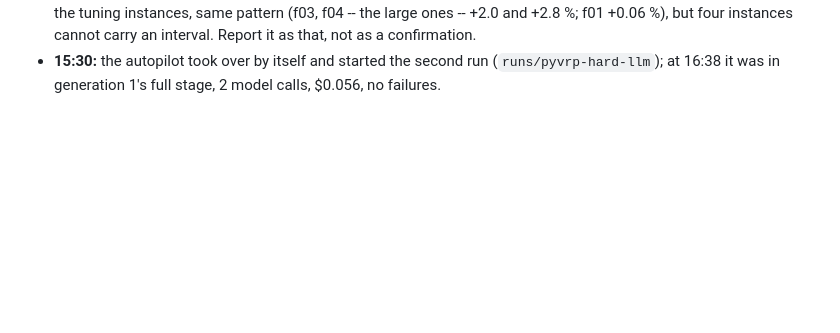
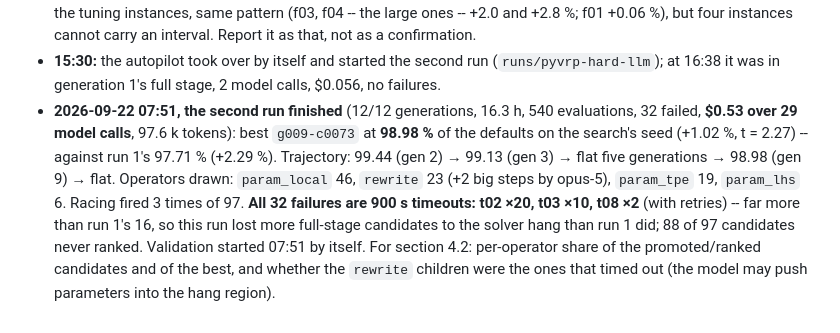
Before and after one commit to meaurisch/evolvekit, a Markdown page: docs/mission/AUTOPILOT.md, the part around the change. Drawn GitHub-style; blank space fills up the shorter version.

Commit message:
Mission notes: the second run finished -- 98.98 % on its own seed, $0.53, 32 timeouts
Co-Authored-By: Claude Fable 5.1 <noreply@anthropic.com>

```diff
--- a/docs/mission/AUTOPILOT.md
+++ b/docs/mission/AUTOPILOT.md
@@ -125,3 +125,16 @@ Never start a second one next to a living one.
 * **15:30:** the autopilot took over by itself and started the second run
   (`runs/pyvrp-hard-llm`); at 16:38 it was in generation 1's full stage, 2 model
   calls, $0.056, no failures.
+* **2026-09-22 07:51, the second run finished** (12/12 generations, 16.3 h,
+  540 evaluations, 32 failed, **$0.53 over 29 model calls**, 97.6 k tokens):
+  best `g009-c0073` at **98.98 %** of the defaults on the search's seed
+  (+1.02 %, t = 2.27) -- against run 1's 97.71 % (+2.29 %). Trajectory:
+  99.44 (gen 2) → 99.13 (gen 3) → flat five generations → 98.98 (gen 9) → flat.
+  Operators drawn: `param_local` 46, `rewrite` 23 (+2 big steps by opus-5),
+  `param_tpe` 19, `param_lhs` 6. Racing fired 3 times of 97. **All 32 failures
+  are 900 s timeouts: t02 ×20, t03 ×10, t08 ×2** (with retries) -- far more
+  than run 1's 16, so this run lost more full-stage candidates to the solver
+  hang than run 1 did; 88 of 97 candidates never ranked. Validation started
+  07:51 by itself. For section 4.2: per-operator share of the promoted/ranked
+  candidates and of the best, and whether the `rewrite` children were the ones
+  that timed out (the model may push parameters into the hang region).
```
